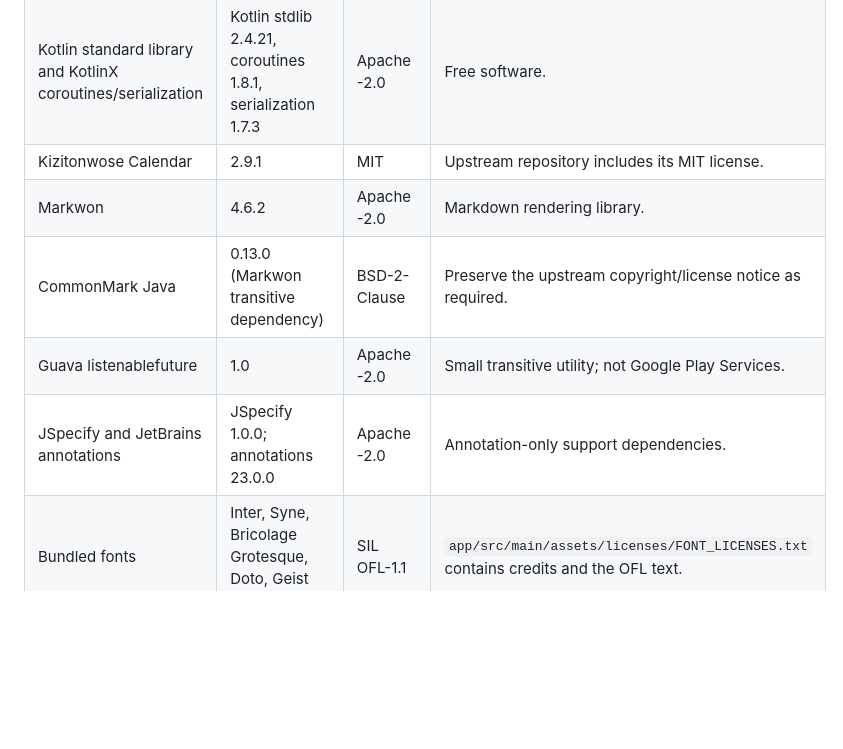
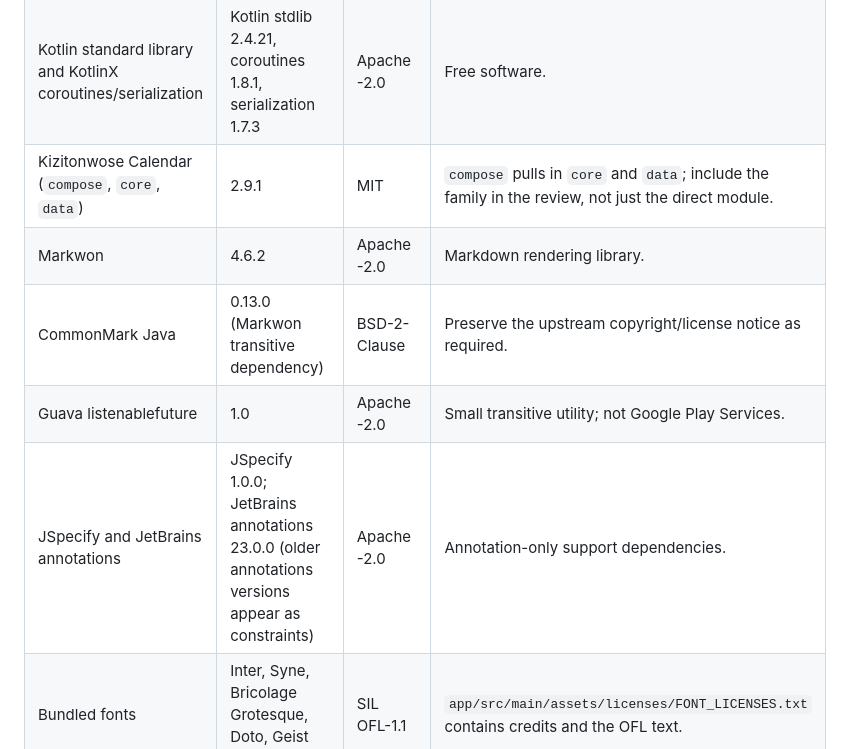
Before and after one commit to insomdroid/Dislauncher, a Markdown page: docs/fdroiddata/DEPENDENCY_LICENSE_AUDIT.md, the part around one of its changes. Rendered like a GitHub page; blank space fills up the shorter version.

```diff
--- a/docs/fdroiddata/DEPENDENCY_LICENSE_AUDIT.md
+++ b/docs/fdroiddata/DEPENDENCY_LICENSE_AUDIT.md
@@ -16,11 +16,11 @@ The resolved report includes AndroidX/Jetpack Compose, Kotlin/KotlinX, Kizitonwo
 | --- | --- | --- | --- |
 | AndroidX and Jetpack Compose | Core 1.17.0, Activity Compose 1.10.1, Compose UI/Foundation 1.9.3, Material 3 1.4.0, Material Icons Extended 1.7.8, and transitive AndroidX modules | Apache-2.0 | Free software; keep upstream notices where required. |
 | Kotlin standard library and KotlinX coroutines/serialization | Kotlin stdlib 2.4.21, coroutines 1.8.1, serialization 1.7.3 | Apache-2.0 | Free software. |
-| Kizitonwose Calendar | 2.9.1 | MIT | Upstream repository includes its MIT license. |
+| Kizitonwose Calendar (`compose`, `core`, `data`) | 2.9.1 | MIT | `compose` pulls in `core` and `data`; include the family in the review, not just the direct module. |
 | Markwon | 4.6.2 | Apache-2.0 | Markdown rendering library. |
 | CommonMark Java | 0.13.0 (Markwon transitive dependency) | BSD-2-Clause | Preserve the upstream copyright/license notice as required. |
 | Guava listenablefuture | 1.0 | Apache-2.0 | Small transitive utility; not Google Play Services. |
-| JSpecify and JetBrains annotations | JSpecify 1.0.0; annotations 23.0.0 | Apache-2.0 | Annotation-only support dependencies. |
+| JSpecify and JetBrains annotations | JSpecify 1.0.0; JetBrains annotations 23.0.0 (older annotations versions appear as constraints) | Apache-2.0 | Annotation-only support dependencies. |
 | Bundled fonts | Inter, Syne, Bricolage Grotesque, Doto, Geist Mono | SIL OFL-1.1 | `app/src/main/assets/licenses/FONT_LICENSES.txt` contains credits and the OFL text. |
 | App source | — | MIT | Root `LICENSE`. |
 
```
Also changed, not shown: other parts of docs/fdroiddata/DEPENDENCY_LICENSE_AUDIT.md (+5 -5 lines).
